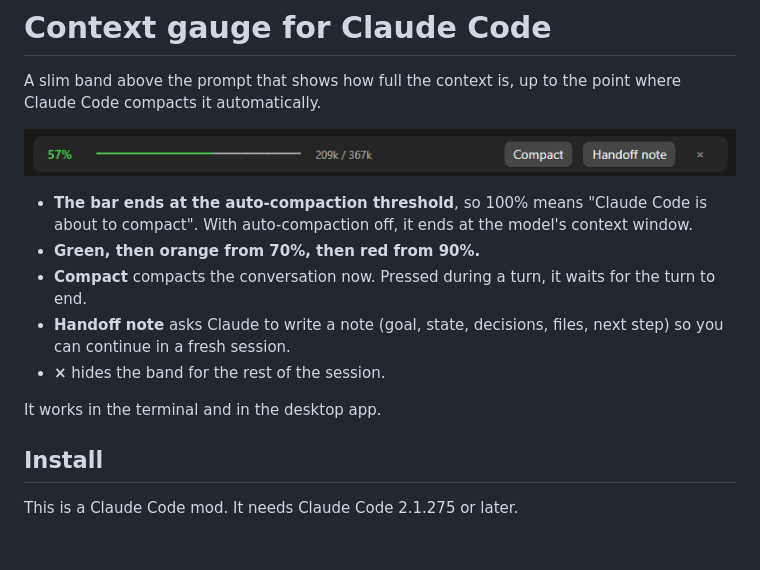
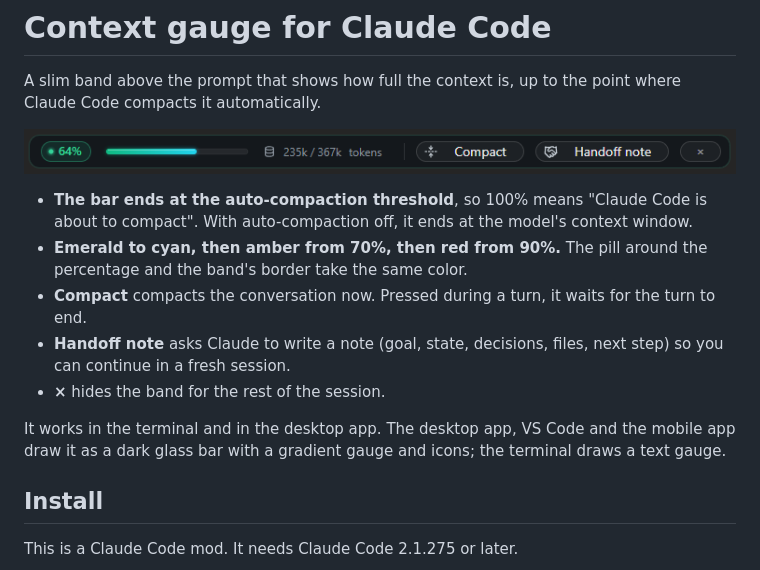
Before and after one commit to jceou-labs/claude-context, a Markdown page: README.md, the part around one of its changes. GitHub-like rendering; pictures changed too: docs/band.png; blank space fills up the shorter version.

Commit message:
Show the glass band in the README
Replace the screenshot with the new dark glass band and describe its
colors and how each surface draws it.

Co-Authored-By: Claude Opus 5.5 <noreply@anthropic.com>

```diff
--- a/README.md
+++ b/README.md
@@ -6,11 +6,11 @@ A slim band above the prompt that shows how full the context is, up to the point
 
 - **The bar ends at the auto-compaction threshold**, so 100% means "Claude Code is about to compact". With auto-compaction off, it ends at the model's context window.
-- **Green, then orange from 70%, then red from 90%.**
+- **Emerald to cyan, then amber from 70%, then red from 90%.** The pill around the percentage and the band's border take the same color.
 - **Compact** compacts the conversation now. Pressed during a turn, it waits for the turn to end.
 - **Handoff note** asks Claude to write a note (goal, state, decisions, files, next step) so you can continue in a fresh session.
 - **×** hides the band for the rest of the session.
 
-It works in the terminal and in the desktop app.
+It works in the terminal and in the desktop app. The desktop app, VS Code and the mobile app draw it as a dark glass bar with a gradient gauge and icons; the terminal draws a text gauge.
 
 ## Install
 
```
Also changed, not shown: other parts of README.md (+1 -1 lines).
